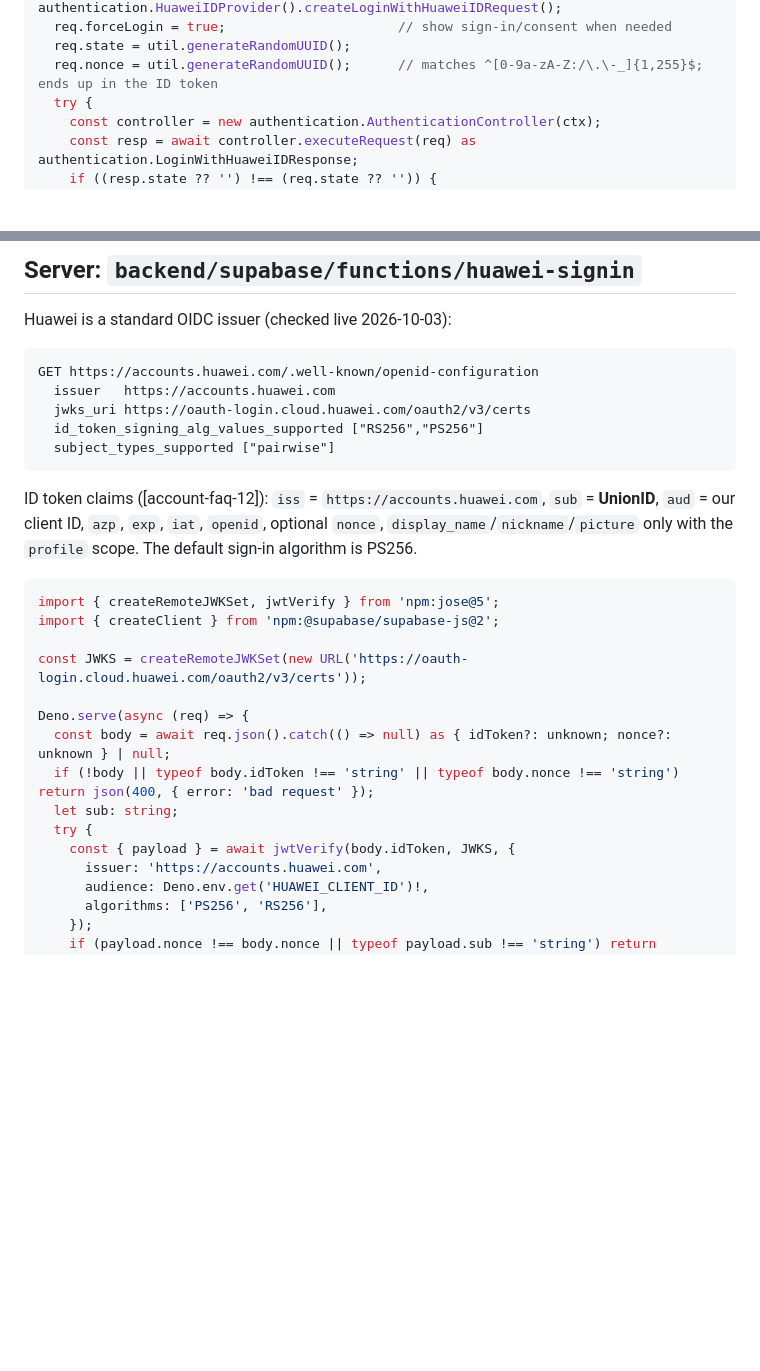
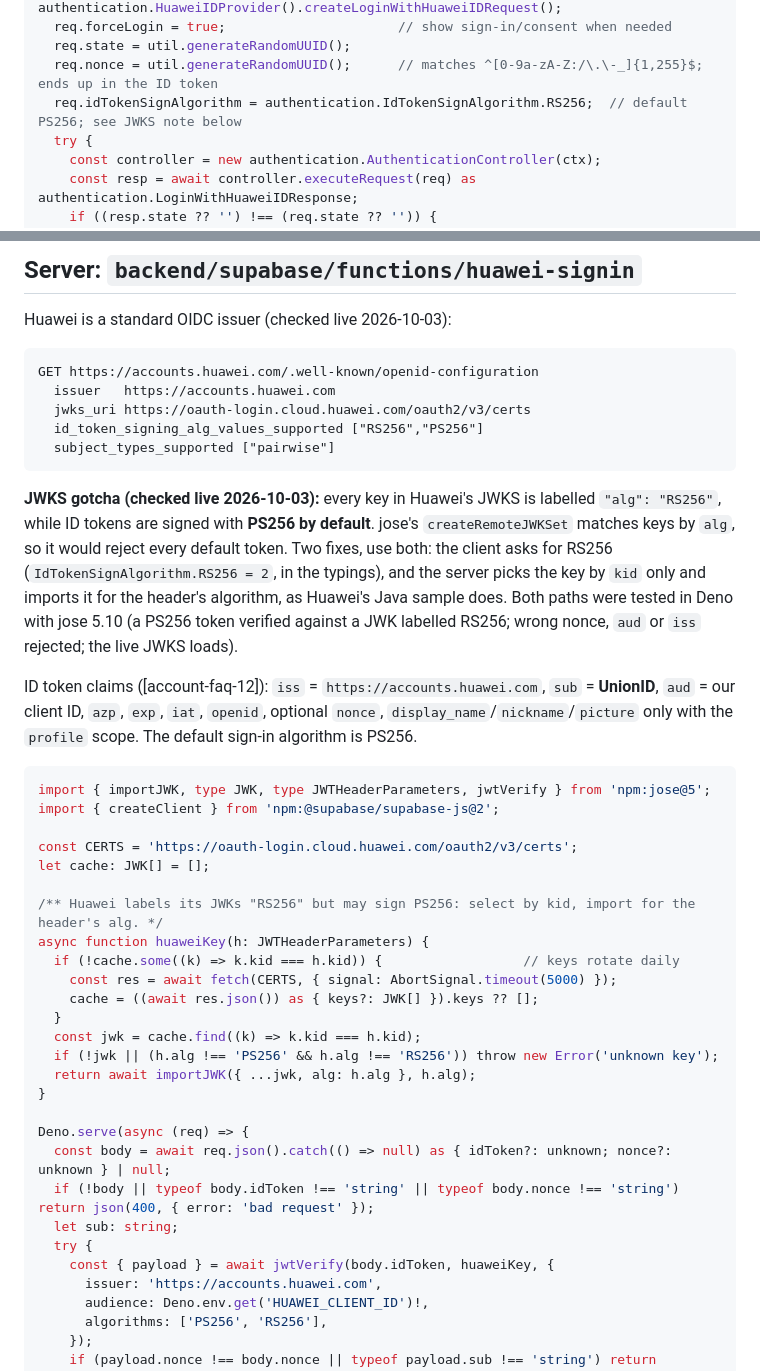
Before and after one commit to x2oreo/Celia.ai, a Markdown page: docs/research/account-kit.md, 2 parts joined by grey strips. GitHub-like rendering; blank space fills up the shorter version.

Commit message:
docs(research): fix Huawei ID-token key lookup and record Deno checks
Huawei's JWKS labels keys RS256 while ID tokens default to PS256, so createRemoteJWKSet
would reject them. Select keys by kid, request RS256 on the client, and note the Deno
tests run against the push JWT and token-verification sketches.

````diff
--- a/docs/research/account-kit.md
+++ b/docs/research/account-kit.md
@@ -64,6 +64,7 @@ export async function signInWithHuaweiId(ctx: common.Context): Promise<HuaweiIdR
   req.forceLogin = true;                      // show sign-in/consent when needed
   req.state = util.generateRandomUUID();
   req.nonce = util.generateRandomUUID();      // matches ^[0-9a-zA-Z:/\.\-_]{1,255}$; ends up in the ID token
+  req.idTokenSignAlgorithm = authentication.IdTokenSignAlgorithm.RS256;  // default PS256; see JWKS note below
   try {
     const controller = new authentication.AuthenticationController(ctx);
     const resp = await controller.executeRequest(req) as authentication.LoginWithHuaweiIDResponse;
@@ -102,22 +103,41 @@ GET https://accounts.huawei.com/.well-known/openid-configuration
   subject_types_supported ["pairwise"]
 ```
 
+**JWKS gotcha (checked live 2026-10-03):** every key in Huawei's JWKS is labelled `"alg": "RS256"`, while ID
+tokens are signed with **PS256 by default**. jose's `createRemoteJWKSet` matches keys by `alg`, so it would reject
+every default token. Two fixes, use both: the client asks for RS256 (`IdTokenSignAlgorithm.RS256 = 2`, in the
+typings), and the server picks the key by `kid` only and imports it for the header's algorithm, as Huawei's Java
+sample does. Both paths were tested in Deno with jose 5.10 (a PS256 token verified against a JWK labelled RS256;
+wrong nonce, `aud` or `iss` rejected; the live JWKS loads).
+
 ID token claims ([account-faq-12]): `iss` = `https://accounts.huawei.com`, `sub` = **UnionID**, `aud` = our client
 ID, `azp`, `exp`, `iat`, `openid`, optional `nonce`, `display_name`/`nickname`/`picture` only with the `profile`
 scope. The default sign-in algorithm is PS256.
 
 ```ts
-import { createRemoteJWKSet, jwtVerify } from 'npm:jose@5';
+import { importJWK, type JWK, type JWTHeaderParameters, jwtVerify } from 'npm:jose@5';
 import { createClient } from 'npm:@supabase/supabase-js@2';
 
-const JWKS = createRemoteJWKSet(new URL('https://oauth-login.cloud.huawei.com/oauth2/v3/certs'));
+const CERTS = 'https://oauth-login.cloud.huawei.com/oauth2/v3/certs';
+let cache: JWK[] = [];
+
+/** Huawei labels its JWKs "RS256" but may sign PS256: select by kid, import for the header's alg. */
+async function huaweiKey(h: JWTHeaderParameters) {
+  if (!cache.some((k) => k.kid === h.kid)) {                  // keys rotate daily
+    const res = await fetch(CERTS, { signal: AbortSignal.timeout(5000) });
+    cache = ((await res.json()) as { keys?: JWK[] }).keys ?? [];
+  }
+  const jwk = cache.find((k) => k.kid === h.kid);
+  if (!jwk || (h.alg !== 'PS256' && h.alg !== 'RS256')) throw new Error('unknown key');
+  return await importJWK({ ...jwk, alg: h.alg }, h.alg);
+}
 
 Deno.serve(async (req) => {
   const body = await req.json().catch(() => null) as { idToken?: unknown; nonce?: unknown } | null;
   if (!body || typeof body.idToken !== 'string' || typeof body.nonce !== 'string') return json(400, { error: 'bad request' });
   let sub: string;
   try {
-    const { payload } = await jwtVerify(body.idToken, JWKS, {
+    const { payload } = await jwtVerify(body.idToken, huaweiKey, {
       issuer: 'https://accounts.huawei.com',
       audience: Deno.env.get('HUAWEI_CLIENT_ID')!,
       algorithms: ['PS256', 'RS256'],
````
Also changed, not shown: docs/research/push-kit.md (+3 -0 lines), docs/workflow/b-research.md (+5 -0 lines).
